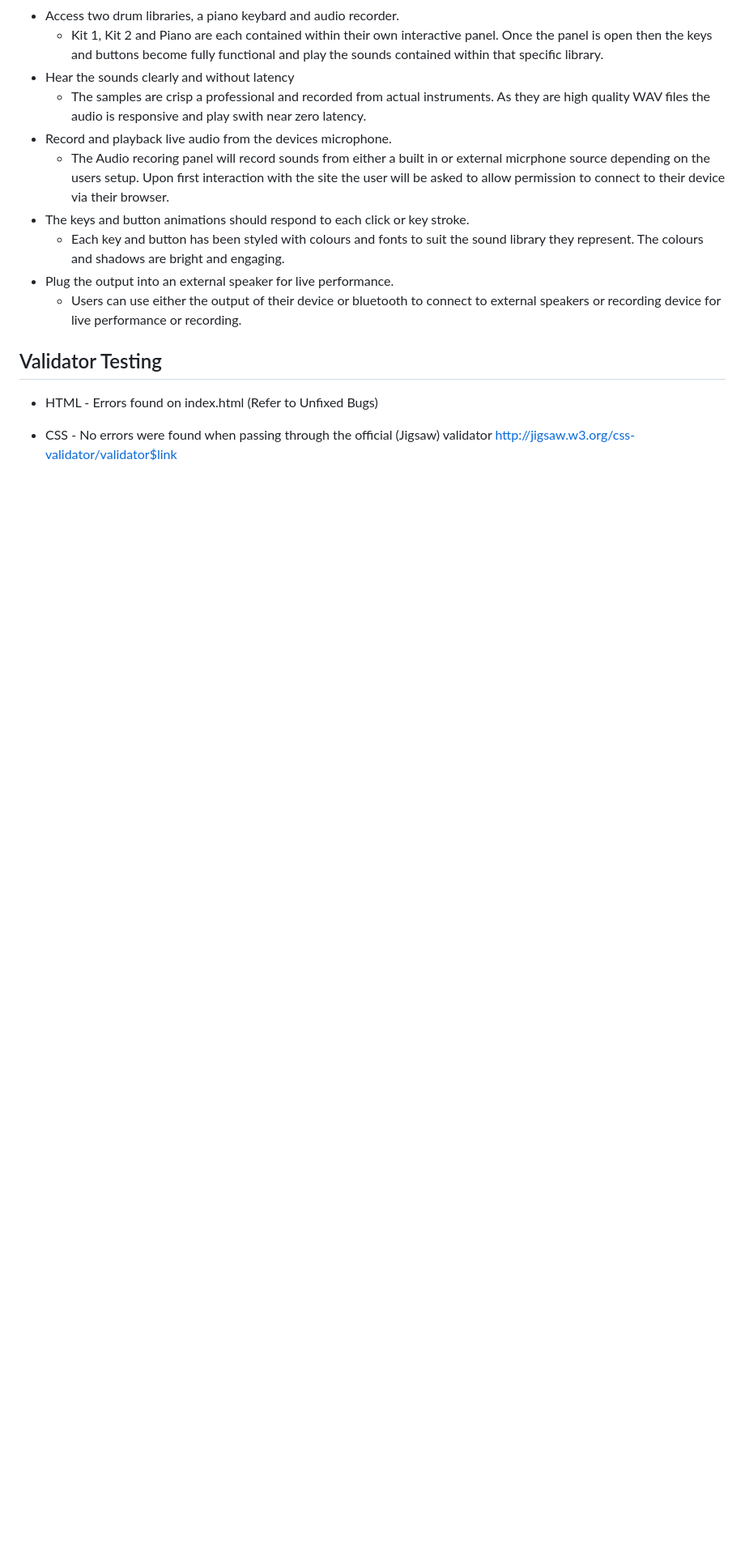
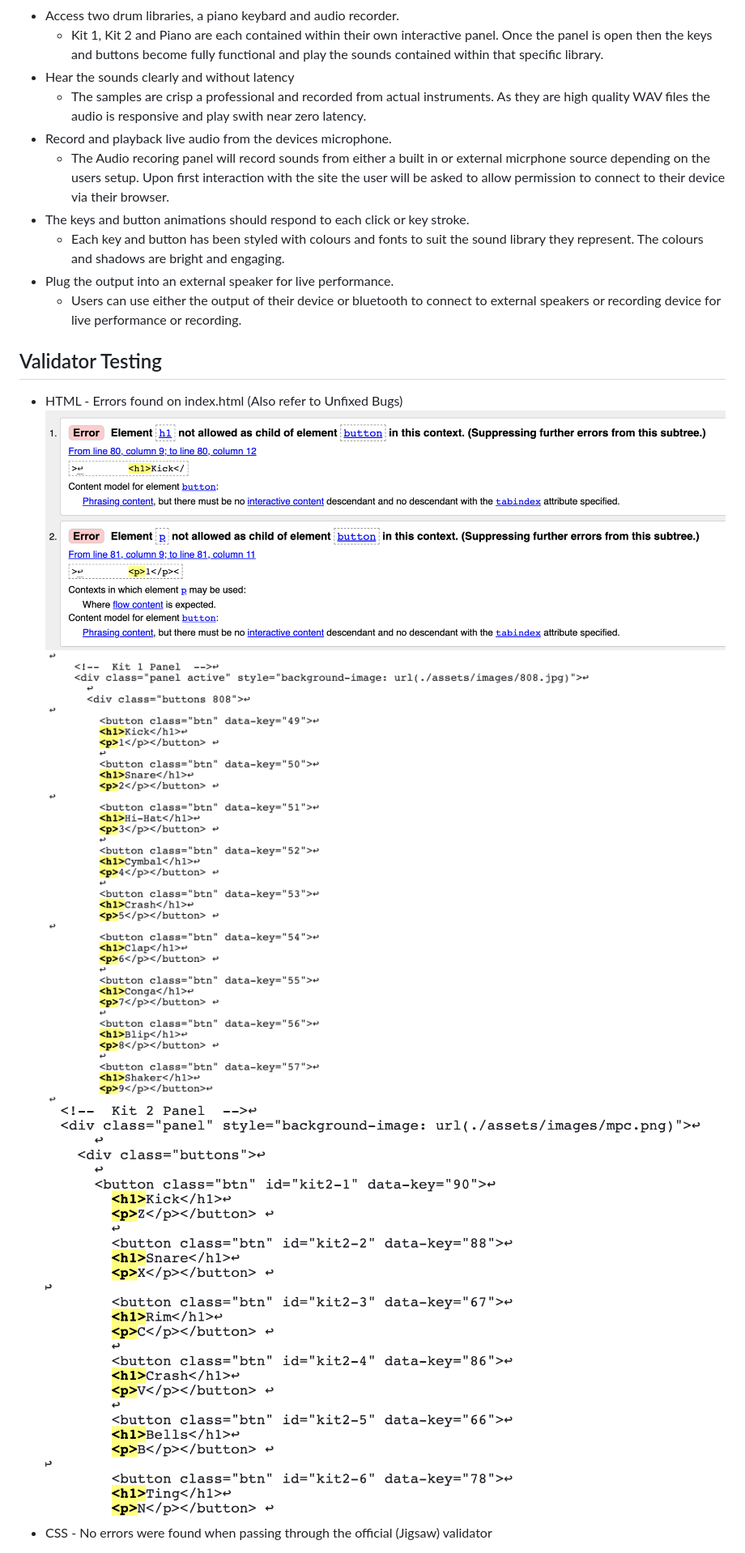
Before and after one commit to Hayespace/Milestone2, a Markdown page: README.md, the part around the change printed below. Shown: that part at 81% size. Rendered like a GitHub page; pictures changed too: assets/images/README_images/htmlerror1.png (added), assets/images/README_images/htmlerror2.png (added), assets/images/README_images/htmlerror3.png (added); blank space fills up the shorter version.

Commit message:
update README validator section and orgnanise JS and test files into assets folder

```diff
--- a/README.md
+++ b/README.md
@@ -128,7 +128,9 @@ The intention was always a single page with collapsible panels each containing a
 
 ## Validator Testing
 
-- HTML - Errors found on index.html (Refer to Unfixed Bugs)
+- HTML - Errors found on index.html (Also refer to Unfixed Bugs)
+![HTML Lint](/assets/images/README_images/htmlerror1.png)
+![HTML Lint](/assets/images/README_images/htmlerror2.png)
+![HTML Lint](/assets/images/README_images/htmlerror3.png)
 - CSS - No errors were found when passing through the official (Jigsaw) validator
-http://jigsaw.w3.org/css-validator/validator$link
 
```
Also changed, not shown: other parts of README.md (+3 -1 lines), assets/images/README_images/csslint.png (added), assets/images/README_images/jslint.png (renamed from assets/images/README_images/JSLint.png), 10 other files.
